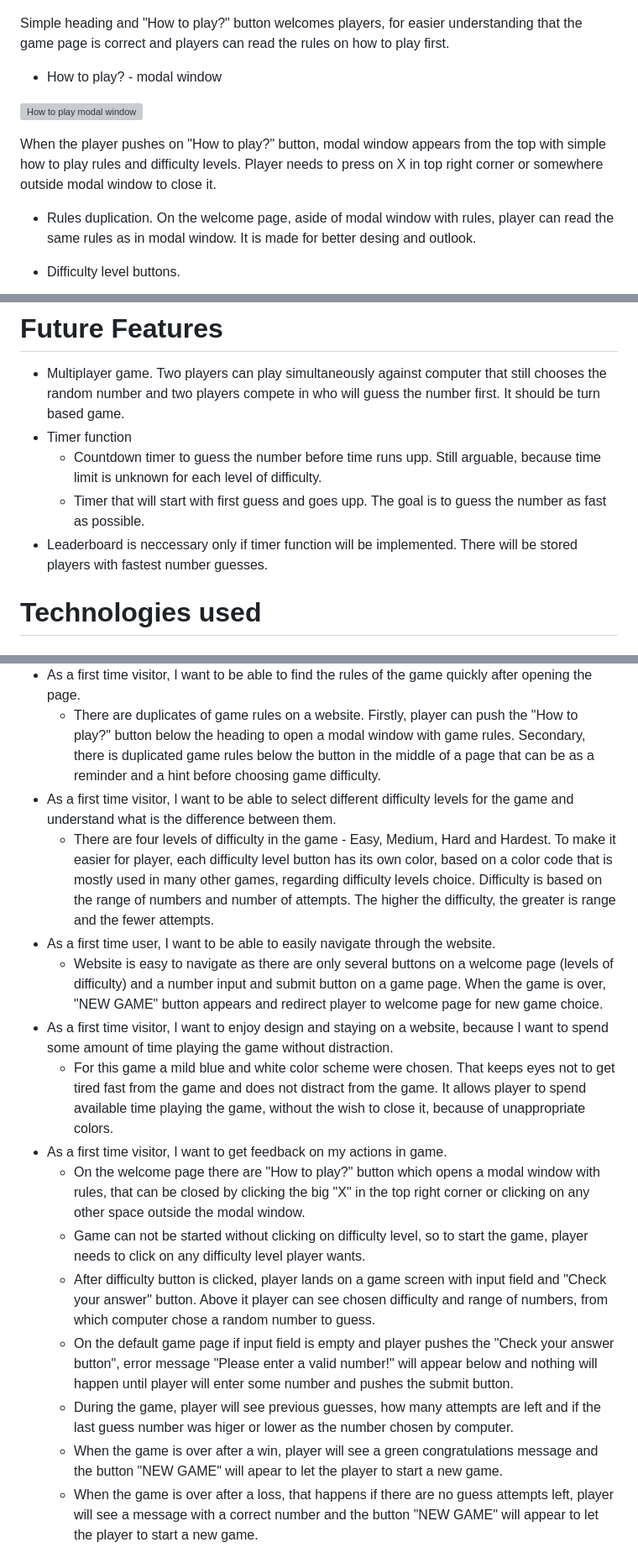
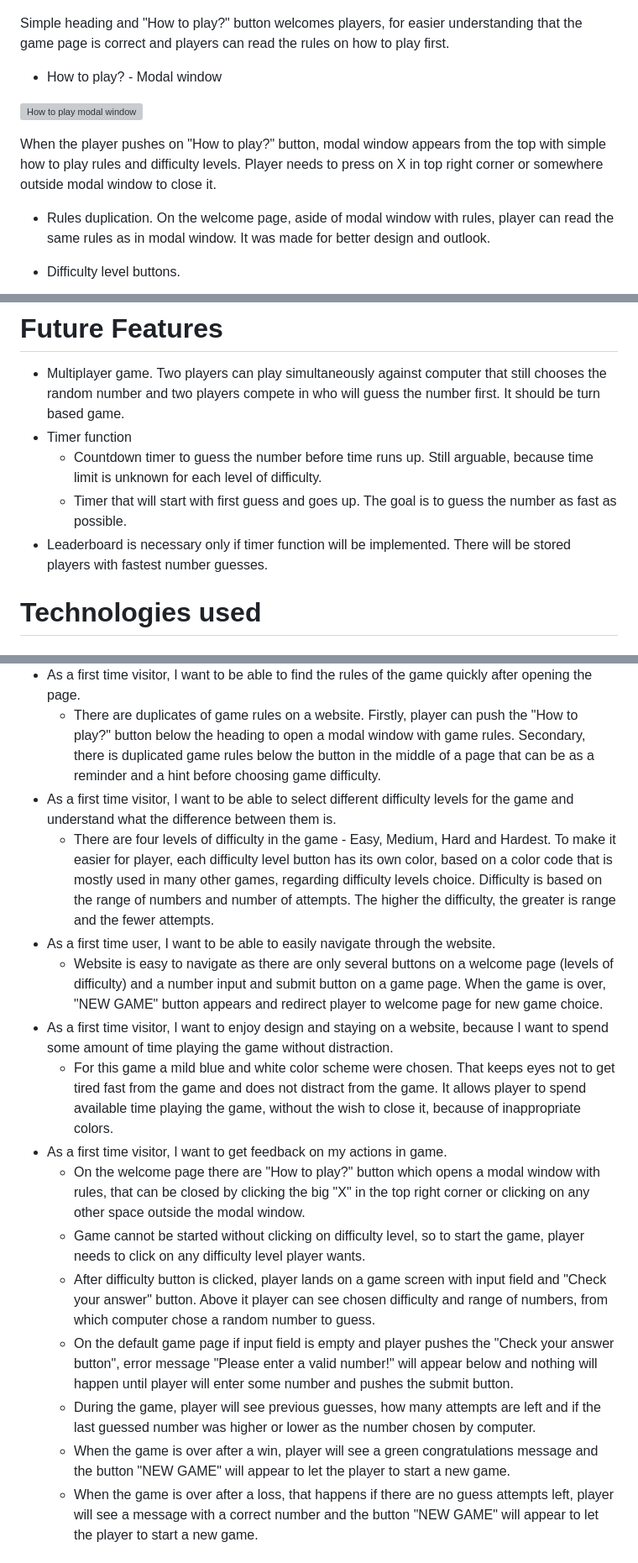
Before and after one commit to GenaGrig/guess-the-number-game, a Markdown page: README.md, 3 parts joined by grey strips. Shown at 84% size. Drawn GitHub-style; grey boxes are pictures that could not be loaded.

Commit message:
Commit final version of README with correct grammar

```diff
--- a/README.md
+++ b/README.md
@@ -51,13 +51,13 @@ Guess the number game is a simple number guessing game written in JavaScript wit
 
    Simple heading and "How to play?" button welcomes players, for easier understanding that the game page is correct and players can read the rules on how to play first.
 
-   * How to play? - modal window
+   * How to play? - Modal window
 
    ![How to play modal window](/assets/images/modalWindow.PNG)
 
    When the player pushes on "How to play?" button, modal window appears from the top with simple how to play rules and difficulty levels. Player needs to press on X in top right corner or somewhere outside modal window to close it.
 
-   * Rules duplication. On the welcome page, aside of modal window with rules, player can read the same rules as in modal window. It is made for better desing and outlook.
+   * Rules duplication. On the welcome page, aside of modal window with rules, player can read the same rules as in modal window. It was made for better design and outlook.
 
    * Difficulty level buttons.
 
@@ -111,9 +111,9 @@ Guess the number game is a simple number guessing game written in JavaScript wit
 
 * Multiplayer game. Two players can play simultaneously against computer that still chooses the random number and two players compete in who will guess the number first. It should be turn based game.
 * Timer function
-    - Countdown timer to guess the number before time runs upp. Still arguable, because time limit is unknown for each level of difficulty.
-    - Timer that will start with first guess and goes upp. The goal is to guess the number as fast as possible.
-* Leaderboard is neccessary only if timer function will be implemented. There will be stored players with fastest number guesses.
+    - Countdown timer to guess the number before time runs up. Still arguable, because time limit is unknown for each level of difficulty.
+    - Timer that will start with first guess and goes up. The goal is to guess the number as fast as possible.
+* Leaderboard is necessary only if timer function will be implemented. There will be stored players with fastest number guesses.
 
 # Technologies used
 
@@ -236,19 +236,19 @@ No bugs were detected
     - The big heading "Guess the number!" and button below it "How to play?" indicates clearly that this website is created for game with its own rules. Background in form of different numbers make association with numbers game stronger.
 * As a first time visitor, I want to be able to find the rules of the game quickly after opening the page.
     - There are duplicates of game rules on a website. Firstly, player can push the "How to play?" button below the heading to open a modal window with game rules. Secondary, there is duplicated game rules below the button in the middle of a page that can be as a reminder and a hint before choosing game difficulty.
-* As a first time visitor, I want to be able to select different difficulty levels for the game and understand what is the difference between them.
+* As a first time visitor, I want to be able to select different difficulty levels for the game and understand what the difference between them is.
     - There are four levels of difficulty in the game - Easy, Medium, Hard and Hardest. To make it easier for player, each difficulty level button has its own color, based on a color code that is mostly used in many other games, regarding difficulty levels choice. Difficulty is based on the range of numbers and number of attempts. The higher the difficulty, the greater is range and the fewer attempts.
 * As a first time user, I want to be able to easily navigate through the website.
     - Website is easy to navigate as there are only several buttons on a welcome page (levels of difficulty) and a number input and submit button on a game page. When the game is over, "NEW GAME" button appears and redirect player to welcome page for new game choice.
 * As a first time visitor, I want to enjoy design and staying on a website, because I want to spend some amount of time playing the game without distraction.
-    - For this game a mild blue and white color scheme were chosen. That keeps eyes not to get tired fast from the game and does not distract from the game. It allows player to spend available time playing the game, without the wish to close it, because of unappropriate colors.
+    - For this game a mild blue and white color scheme were chosen. That keeps eyes not to get tired fast from the game and does not distract from the game. It allows player to spend available time playing the game, without the wish to close it, because of inappropriate colors.
 * As a first time visitor, I want to get feedback on my actions in game.
     - On the welcome page there are "How to play?" button which opens a modal window with rules, that can be closed by clicking the big "X" in the top right corner or clicking on any other space outside the modal window.
-    - Game can not be started without clicking on difficulty level, so to start the game, player needs to click on any difficulty level player wants.
+    - Game cannot be started without clicking on difficulty level, so to start the game, player needs to click on any difficulty level player wants.
     - After difficulty button is clicked, player lands on a game screen with input field and "Check your answer" button. Above it player can see chosen difficulty and range of numbers, from which computer chose a random number to guess.
     - On the default game page if input field is empty and player pushes the "Check your answer button", error message "Please enter a valid number!" will appear below and nothing will happen until player will enter some number and pushes the submit button.
-    - During the game, player will see previous guesses, how many attempts are left and if the last guess number was higer or lower as the number chosen by computer.
-    - When the game is over after a win, player will see a green congratulations message and the button "NEW GAME" will apear to let the player to start a new game.
+    - During the game, player will see previous guesses, how many attempts are left and if the last guessed number was higher or lower as the number chosen by computer.
+    - When the game is over after a win, player will see a green congratulations message and the button "NEW GAME" will appear to let the player to start a new game.
     - When the game is over after a loss, that happens if there are no guess attempts left, player will see a message with a correct number and the button "NEW GAME" will appear to let the player to start a new game.
 
 # Deployment
```
Also changed, not shown: other parts of README.md (+16 -18 lines).
